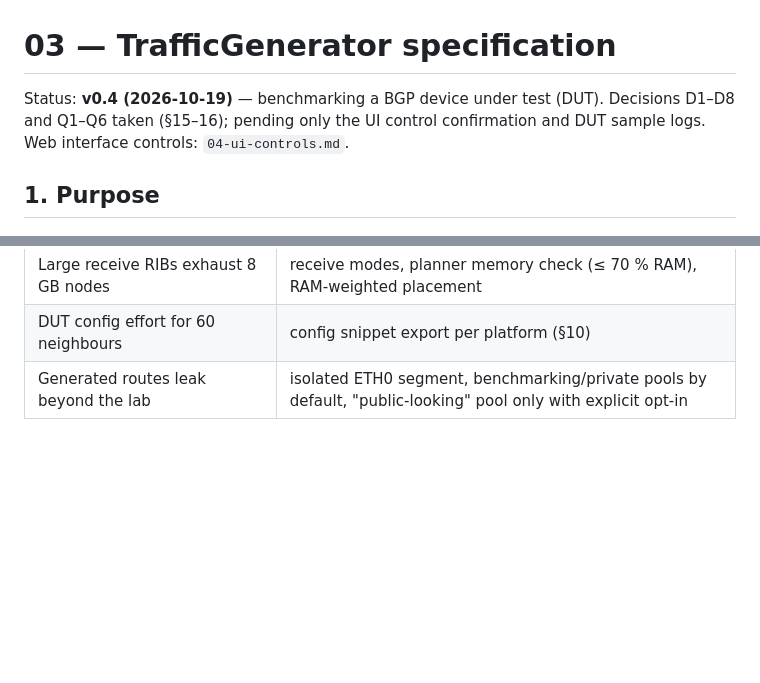
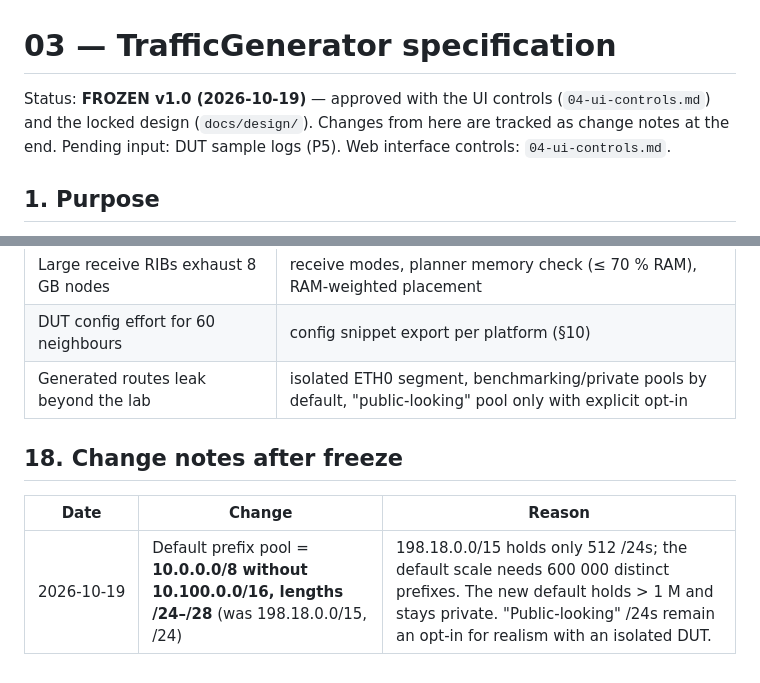
Before and after one commit to vuckovic/TrafficGenerator, a Markdown page: docs/03-specification.md, 2 parts joined by grey strips. Drawn GitHub-style; blank space fills up the shorter version.

Commit message:
Freeze specification v1.0; fix default prefix pool for 600k prefixes
Co-Authored-By: Claude Opus 5.5 <noreply@anthropic.com>
Claude-Session: https://claude.ai/code/session_01Gi4Cj2xj2NTnUfmTpNbBh6

```diff
--- a/docs/03-specification.md
+++ b/docs/03-specification.md
@@ -1,6 +1,6 @@
 # 03 — TrafficGenerator specification
 
-Status: **v0.4 (2026‑10‑19)** — benchmarking a BGP device under test (DUT). Decisions D1–D8 and Q1–Q6 taken (§15–16); pending only the UI control confirmation and DUT sample logs. Web interface controls: `04-ui-controls.md`.
+Status: **FROZEN v1.0 (2026‑10‑19)** — approved with the UI controls (`04-ui-controls.md`) and the locked design (`docs/design/`). Changes from here are tracked as change notes at the end. Pending input: DUT sample logs (P5). Web interface controls: `04-ui-controls.md`.
 
 ## 1. Purpose
 
@@ -308,3 +308,9 @@ D1 own C++ BGP speaker on Asio, reusing the encoder · D2 one admin password ·
 | Large receive RIBs exhaust 8 GB nodes | receive modes, planner memory check (≤ 70 % RAM), RAM‑weighted placement |
 | DUT config effort for 60 neighbours | config snippet export per platform (§10) |
 | Generated routes leak beyond the lab | isolated ETH0 segment, benchmarking/private pools by default, "public‑looking" pool only with explicit opt‑in |
+
+## 18. Change notes after freeze
+
+| Date | Change | Reason |
+|---|---|---|
+| 2026‑10‑19 | Default prefix pool = **10.0.0.0/8 without 10.100.0.0/16, lengths /24–/28** (was 198.18.0.0/15, /24) | 198.18.0.0/15 holds only 512 /24s; the default scale needs 600 000 distinct prefixes. The new default holds > 1 M and stays private. "Public‑looking" /24s remain an opt‑in for realism with an isolated DUT. |
```
Also changed, not shown: docs/04-ui-controls.md (+3 -3 lines).
